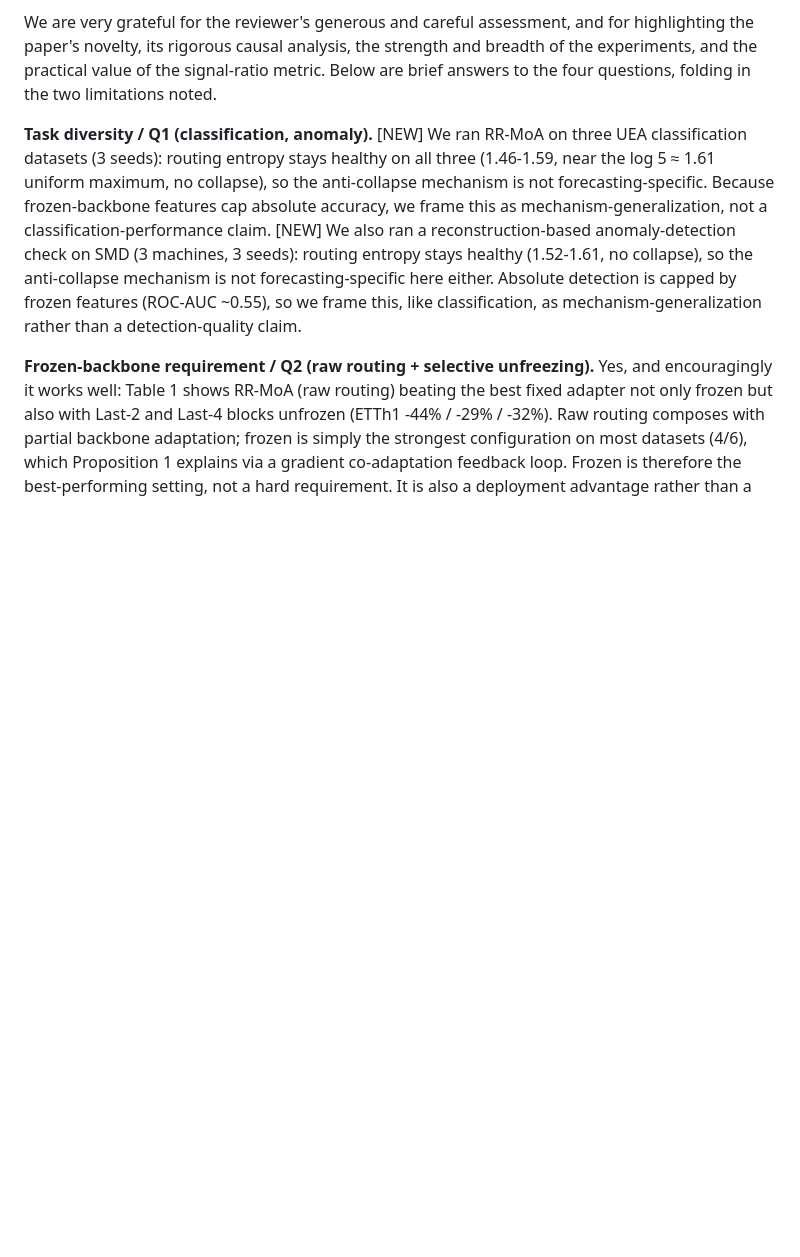
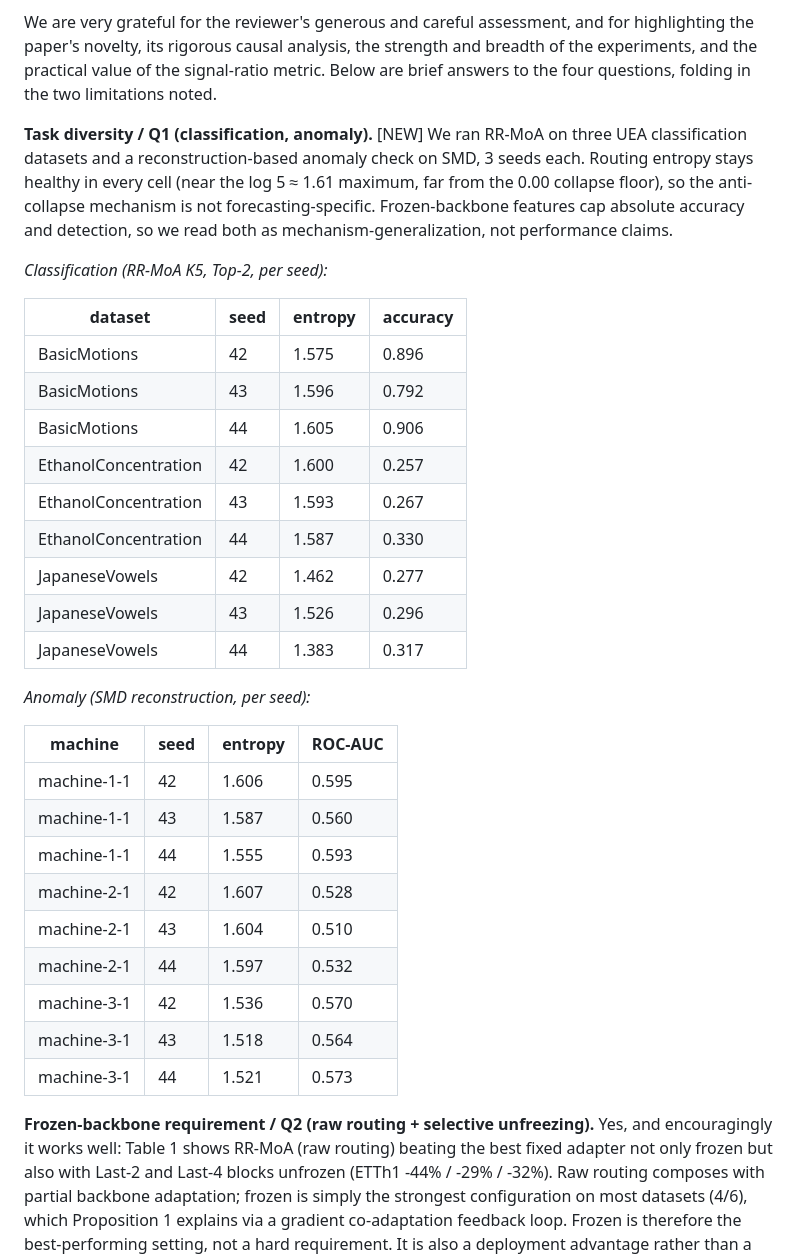
Before and after one commit to henryph24/neuralips26, a Markdown page: rebuttal/response_jemj.md, the part around one of its changes. Rendered like a GitHub page; blank space fills up the shorter version.

```diff
--- a/rebuttal/response_jemj.md
+++ b/rebuttal/response_jemj.md
@@ -2,7 +2,35 @@
 
 We are very grateful for the reviewer's generous and careful assessment, and for highlighting the paper's novelty, its rigorous causal analysis, the strength and breadth of the experiments, and the practical value of the signal-ratio metric. Below are brief answers to the four questions, folding in the two limitations noted.
 
-**Task diversity / Q1 (classification, anomaly).** [NEW] We ran RR-MoA on three UEA classification datasets (3 seeds): routing entropy stays healthy on all three (1.46-1.59, near the log 5 ≈ 1.61 uniform maximum, no collapse), so the anti-collapse mechanism is not forecasting-specific. Because frozen-backbone features cap absolute accuracy, we frame this as mechanism-generalization, not a classification-performance claim. [NEW] We also ran a reconstruction-based anomaly-detection check on SMD (3 machines, 3 seeds): routing entropy stays healthy (1.52-1.61, no collapse), so the anti-collapse mechanism is not forecasting-specific here either. Absolute detection is capped by frozen features (ROC-AUC ~0.55), so we frame this, like classification, as mechanism-generalization rather than a detection-quality claim.
+**Task diversity / Q1 (classification, anomaly).** [NEW] We ran RR-MoA on three UEA classification datasets and a reconstruction-based anomaly check on SMD, 3 seeds each. Routing entropy stays healthy in every cell (near the log 5 ≈ 1.61 maximum, far from the 0.00 collapse floor), so the anti-collapse mechanism is not forecasting-specific. Frozen-backbone features cap absolute accuracy and detection, so we read both as mechanism-generalization, not performance claims.
+
+*Classification (RR-MoA K5, Top-2, per seed):*
+
+| dataset | seed | entropy | accuracy |
+|---|---|---|---|
+| BasicMotions | 42 | 1.575 | 0.896 |
+| BasicMotions | 43 | 1.596 | 0.792 |
+| BasicMotions | 44 | 1.605 | 0.906 |
+| EthanolConcentration | 42 | 1.600 | 0.257 |
+| EthanolConcentration | 43 | 1.593 | 0.267 |
+| EthanolConcentration | 44 | 1.587 | 0.330 |
+| JapaneseVowels | 42 | 1.462 | 0.277 |
+| JapaneseVowels | 43 | 1.526 | 0.296 |
+| JapaneseVowels | 44 | 1.383 | 0.317 |
+
+*Anomaly (SMD reconstruction, per seed):*
+
+| machine | seed | entropy | ROC-AUC |
+|---|---|---|---|
+| machine-1-1 | 42 | 1.606 | 0.595 |
+| machine-1-1 | 43 | 1.587 | 0.560 |
+| machine-1-1 | 44 | 1.555 | 0.593 |
+| machine-2-1 | 42 | 1.607 | 0.528 |
+| machine-2-1 | 43 | 1.604 | 0.510 |
+| machine-2-1 | 44 | 1.597 | 0.532 |
+| machine-3-1 | 42 | 1.536 | 0.570 |
+| machine-3-1 | 43 | 1.518 | 0.564 |
+| machine-3-1 | 44 | 1.521 | 0.573 |
 
 **Frozen-backbone requirement / Q2 (raw routing + selective unfreezing).** Yes, and encouragingly it works well: Table 1 shows RR-MoA (raw routing) beating the best fixed adapter not only frozen but also with Last-2 and Last-4 blocks unfrozen (ETTh1 -44% / -29% / -32%). Raw routing composes with partial backbone adaptation; frozen is simply the strongest configuration on most datasets (4/6), which Proposition 1 explains via a gradient co-adaptation feedback loop. Frozen is therefore the best-performing setting, not a hard requirement. It is also a deployment advantage rather than a constraint: because the backbone stays fixed, one shared TSFM can serve many tasks through small hot-swappable adapters (App. B), which is what makes the multi-tenant setup practical.
 
```
Also changed, not shown: other parts of rebuttal/response_jemj.md (+23 -0 lines), rebuttal/response_8b2z.md (+17 -1 lines), rebuttal/response_pm4m.md (+10 -1 lines).
